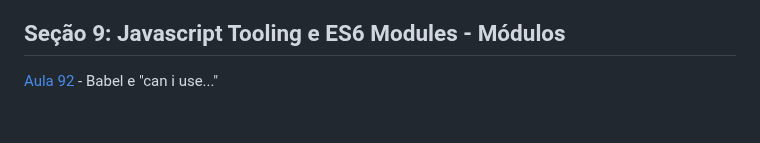
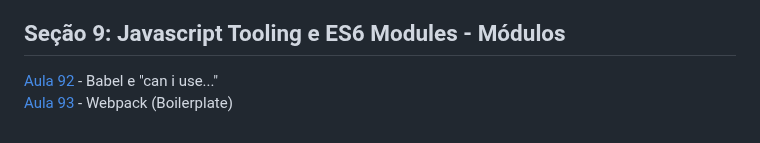
Before and after one commit to iyeskett/curso-de-JavaScript-e-TypeScript-do-basico-ao-avancado, a Markdown page: README.md, the part around the change. GitHub-like rendering.

```diff
--- a/README.md
+++ b/README.md
@@ -112,3 +112,4 @@ Aqui salvo todo as atividades e projetos feitos durante o [Curso](https://www.ud
 
 ## Seção 9: Javascript Tooling e ES6 Modules - Módulos
 [Aula 92](aula92/) - Babel e "can i use..."
+[Aula 93](aula93/) - Webpack (Boilerplate)
```
